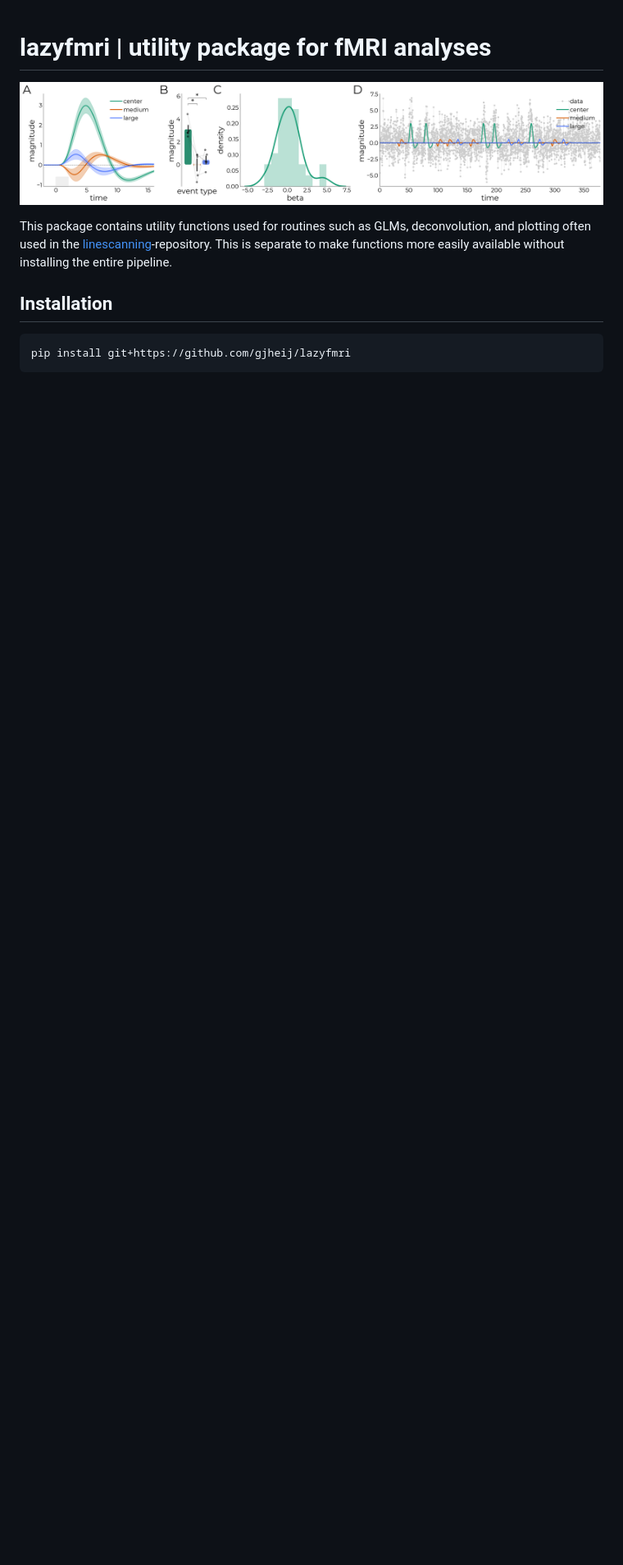
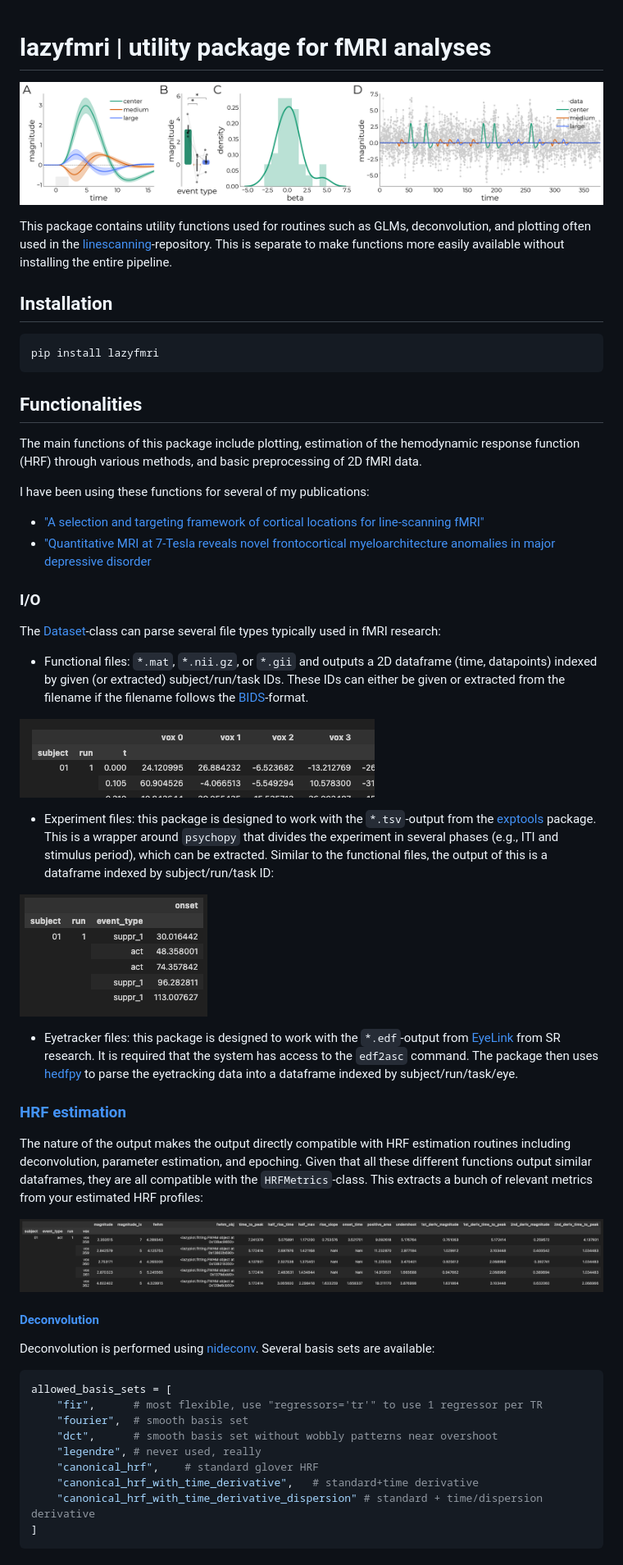
Before and after one commit to gjheij/lazyfmri, a Markdown page: README.md, the part around one of its changes. Shown at 82% size. Drawn GitHub-style; pictures changed too: data/df_func.png (added), data/df_metrics.png (added), data/df_onsets.png (added); blank space fills up the shorter version.

````diff
--- a/README.md
+++ b/README.md
@@ -2,10 +2,65 @@
 
 ![plot](https://github.com/gjheij/lazyfmri/blob/main/data/example.png)
 
-This package contains utility functions used for routines such as GLMs, deconvolution, and plotting often used in the [linescanning](https://github.com/gjheij/linescanning)-repository. This is separate to make functions more easily available without installing the entire pipeline.
+This package contains utility functions used for routines such as GLMs, deconvolution, and plotting often used in the [linescanning](https://github.com/gjheij/linescanning)-repository.
+This is separate to make functions more easily available without installing the entire pipeline.
 
 ## Installation
 
 ```bash
-pip install git+https://github.com/gjheij/lazyfmri
+pip install lazyfmri
 ```
+
+## Functionalities
+
+The main functions of this package include plotting, estimation of the hemodynamic response function (HRF) through various methods, and basic preprocessing of 2D fMRI data.
+
+I have been using these functions for several of my publications:
+
+- ["A selection and targeting framework of cortical locations for line-scanning fMRI"](https://onlinelibrary.wiley.com/doi/full/10.1002/hbm.26459)
+- ["Quantitative MRI at 7-Tesla reveals novel frontocortical myeloarchitecture anomalies in major depressive disorder](https://www.nature.com/articles/s41398-024-02976-y)
+
+### I/O
+
+The [Dataset](https://github.com/gjheij/lazyfmri/blob/main/lazyfmri/dataset.py#L2943)-class can parse several file types typically used in fMRI research:
+
+- Functional files: `*.mat`, `*.nii.gz`, or `*.gii` and outputs a 2D dataframe (time, datapoints) indexed by  given (or extracted) subject/run/task IDs.
+These IDs can either be given or extracted from the filename if the filename follows the [BIDS](https://bids.neuroimaging.io/index.html)-format.
+
+![plot](https://github.com/gjheij/lazyfmri/blob/main/data/df_func.png)
+
+- Experiment files: this package is designed to work with the `*.tsv`-output from the [exptools](https://github.com/VU-Cog-Sci/exptools2) package.
+This is a wrapper around `psychopy` that divides the experiment in several phases (e.g., ITI and stimulus period), which can be extracted.
+Similar to the functional files, the output of this is a dataframe indexed by subject/run/task ID:
+
+![plot](https://github.com/gjheij/lazyfmri/blob/main/data/df_onsets.png)
+
+- Eyetracker files: this package is designed to work with the `*.edf`-output from [EyeLink](https://www.sr-research.com/eyelink-1000-plus/) from SR research.
+It is required that the system has access to the `edf2asc` command.
+The package then uses [hedfpy](https://github.com/tknapen/hedfpy) to parse the eyetracking data into a dataframe indexed by subject/run/task/eye.
+
+### [HRF estimation](https://github.com/gjheij/lazyfmri/blob/main/lazyfmri/fitting.py)
+
+The nature of the output makes the output directly compatible with HRF estimation routines including deconvolution, parameter estimation, and epoching.
+Given that all these different functions output similar dataframes, they are all compatible with the `HRFMetrics`-class.
+This extracts a bunch of relevant metrics from your estimated HRF profiles:
+
+![plot](https://github.com/gjheij/lazyfmri/blob/main/data/df_metrics.png)
+
+#### [Deconvolution](https://github.com/gjheij/lazyfmri/blob/main/lazyfmri/fitting.py#L943)
+
+Deconvolution is performed using [nideconv](https://nideconv.readthedocs.io/en/latest/).
+Several basis sets are available:
+
+```python
+allowed_basis_sets = [
+    "fir",      # most flexible, use "regressors='tr'" to use 1 regressor per TR
+    "fourier",  # smooth basis set
+    "dct",      # smooth basis set without wobbly patterns near overshoot
+    "legendre", # never used, really
+    "canonical_hrf",    # standard glover HRF
+    "canonical_hrf_with_time_derivative",   # standard+time derivative
+    "canonical_hrf_with_time_derivative_dispersion" # standard + time/dispersion derivative
+]
+```
+
````
Also changed, not shown: other parts of README.md (+28 -0 lines).
